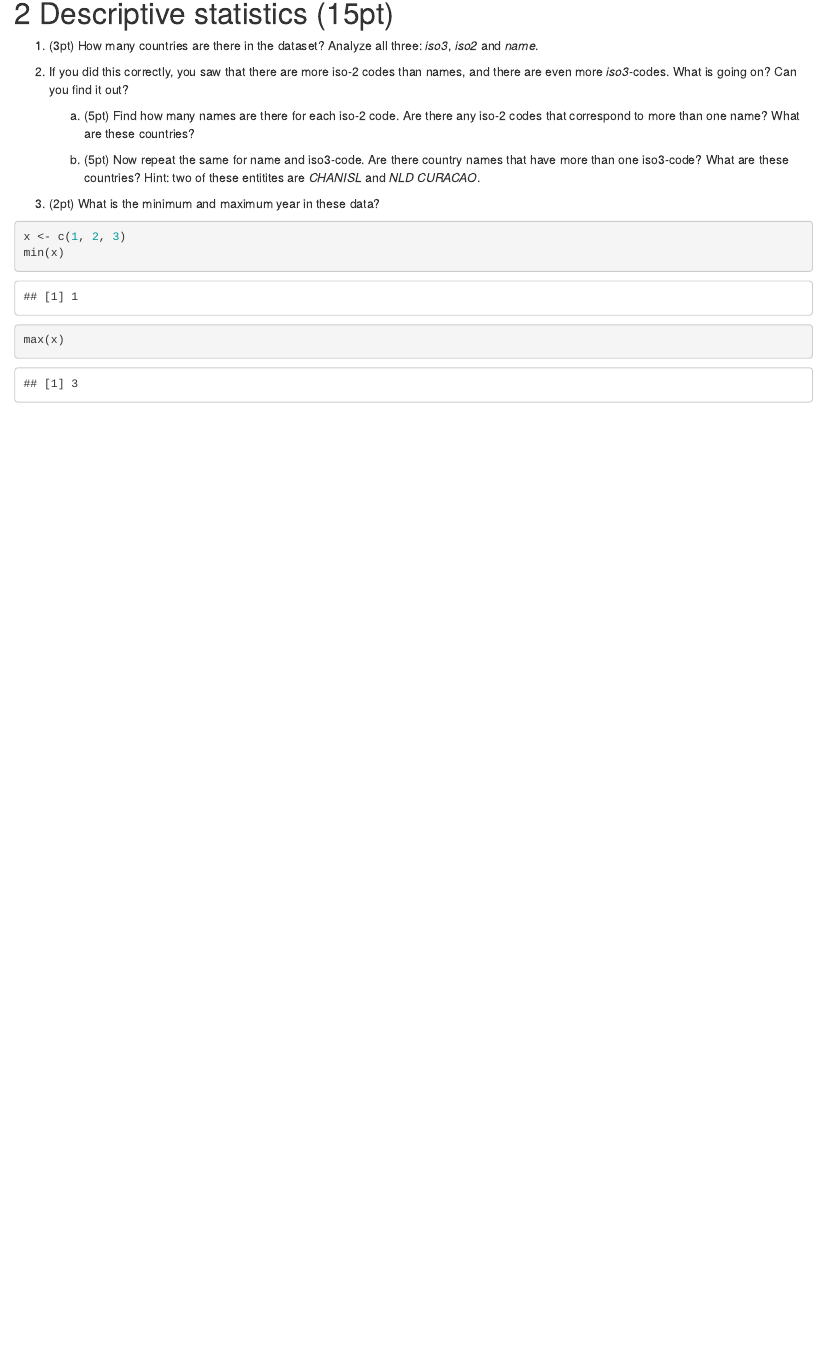
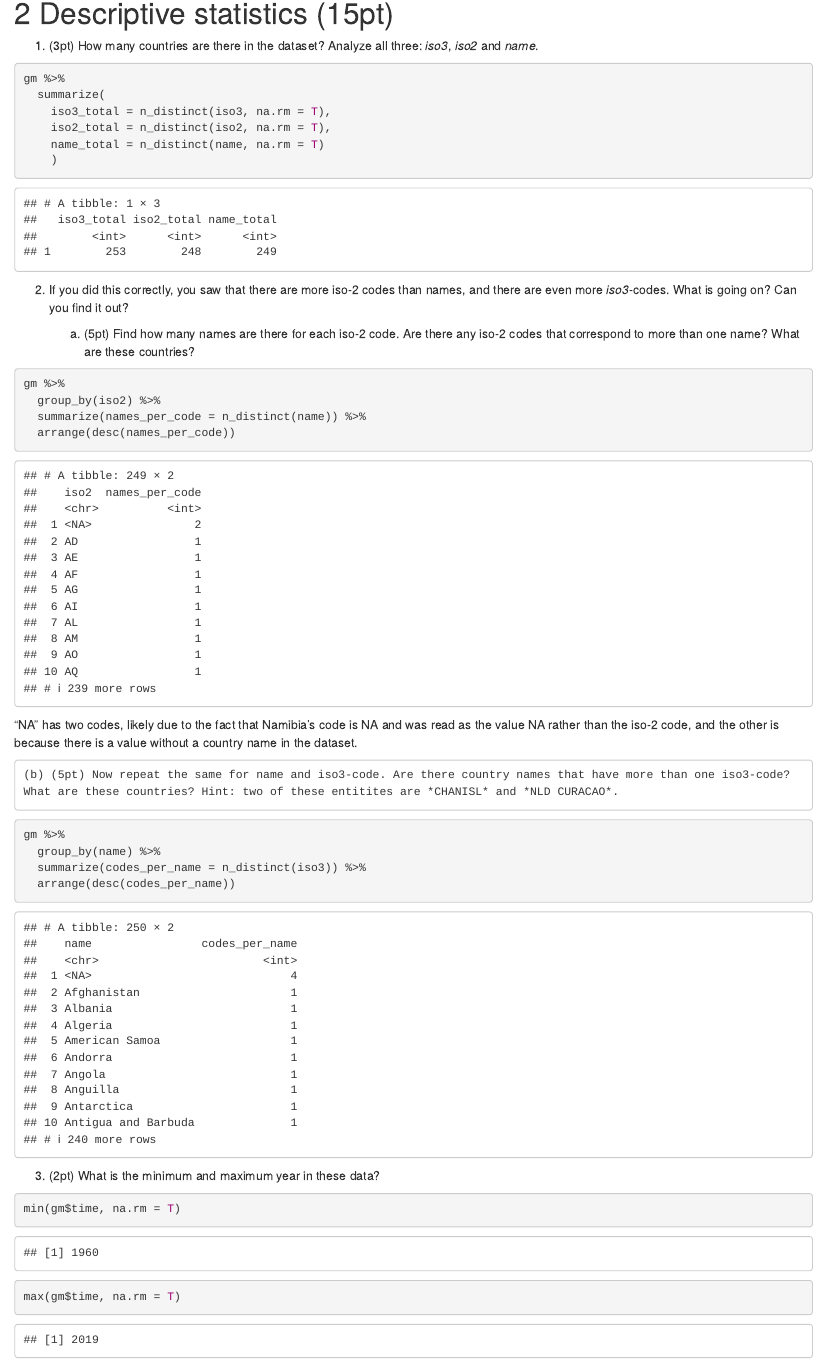
Before and after one commit to AdamSkog/info201b-2023wi-ps5-gapminder-AdamSkog, an R Markdown document (ps5-gapminder.Rmd): the page in a window 1100 px wide, from 2450 px down. Rendered offline with R 4.5, knitr and Pandoc, with nearby package versions; code that draws random numbers runs with fixed seeds of ours.

Commit message:
Finished section 2

````diff
--- a/ps5-gapminder.Rmd
+++ b/ps5-gapminder.Rmd
@@ -79,20 +79,41 @@ It looks OK, but there are noticeable instances of missing data which will need
 # 2 Descriptive statistics (15pt)
 
 1. (3pt) How many countries are there in the dataset? Analyze all three: *iso3*, *iso2* and *name*.
+```{r}
+gm %>%
+  summarize(
+    iso3_total = n_distinct(iso3, na.rm = T),
+    iso2_total = n_distinct(iso2, na.rm = T),
+    name_total = n_distinct(name, na.rm = T)
+    )
+```
 
 2. If you did this correctly, you saw that there are more iso-2 codes than names, and there are even more *iso3*-codes. What is going on? Can you find it out?
 
     (a) (5pt) Find how many names are there for each iso-2 code. Are there any iso-2 codes that correspond to more than one name? What are these countries?
+```{r}
+gm %>%
+  group_by(iso2) %>%
+  summarize(names_per_code = n_distinct(name)) %>%
+  arrange(desc(names_per_code))
+```
+"NA" has two codes, likely due to the fact that Namibia's code is NA and was read as the value NA rather than the iso-2 code, and the other is because there is a value without a country name in the dataset.
 
     (b) (5pt) Now repeat the same for name and iso3-code. Are there country names that have more than one iso3-code? What are these countries? Hint: two of these entitites are *CHANISL* and *NLD CURACAO*.
+```{r}
+gm %>%
+  group_by(name) %>%
+  summarize(codes_per_name = n_distinct(iso3)) %>%
+  arrange(desc(codes_per_name))
+```
 
 3. (2pt) What is the minimum and maximum year in these data?
 
 ```{r}
-x <- c(1, 2, 3)
-min(x)
-max(x)
+min(gm$time, na.rm = T)
+max(gm$time, na.rm = T)
 ```
+
 
 
 ---------------------------------------------------------------------
````
